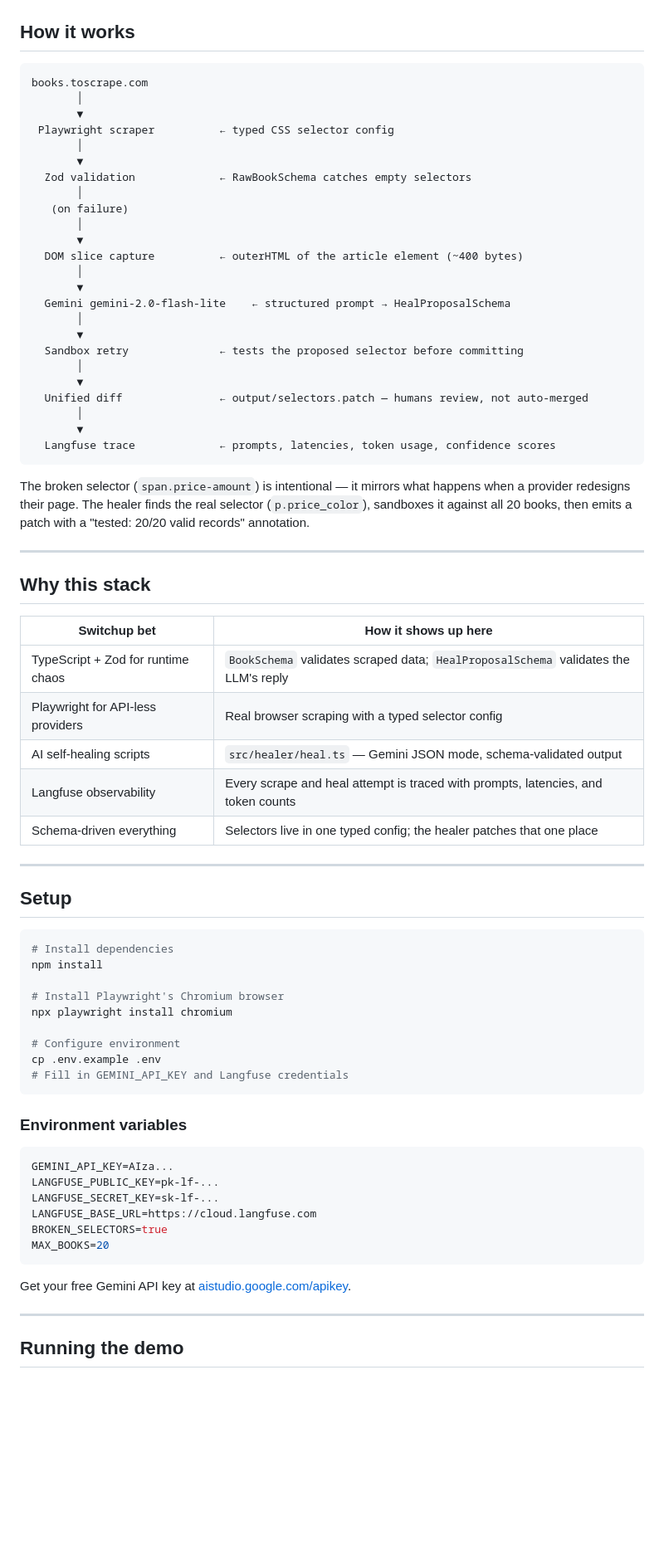
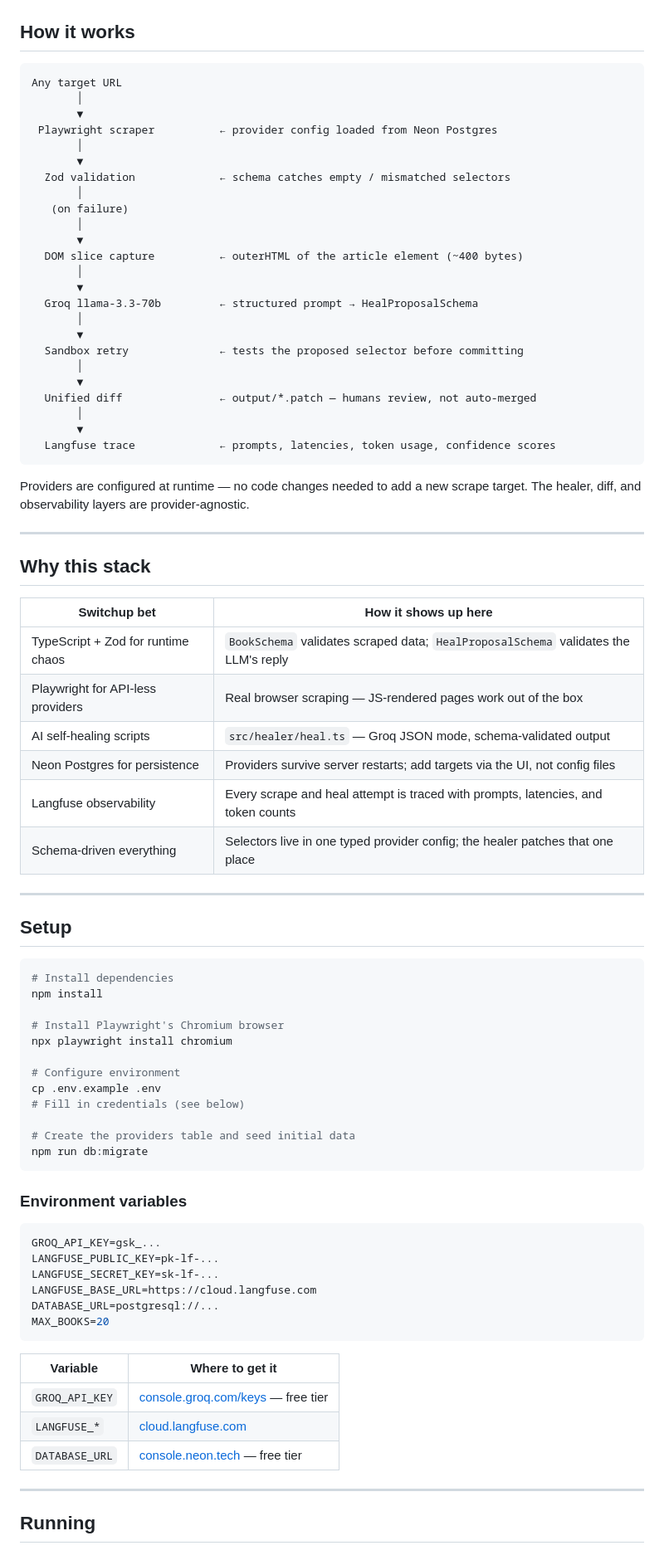
Before and after one commit to ClaytonSiby/switchup-demo, a Markdown page: README.md, the part around one of its changes. Shown at 83% size. GitHub-like rendering; blank space fills up the shorter version.

````diff
--- a/README.md
+++ b/README.md
@@ -11,13 +11,13 @@ Built as a "show, don't tell" demo. Every architectural choice mirrors the team'
 ## How it works
 
 ```text
-books.toscrape.com
+Any target URL
        │
        ▼
- Playwright scraper          ← typed CSS selector config
+ Playwright scraper          ← provider config loaded from Neon Postgres
        │
        ▼
-  Zod validation             ← RawBookSchema catches empty selectors
+  Zod validation             ← schema catches empty / mismatched selectors
        │
    (on failure)
        │
@@ -25,19 +25,19 @@ books.toscrape.com
   DOM slice capture          ← outerHTML of the article element (~400 bytes)
        │
        ▼
-  Gemini gemini-2.0-flash-lite    ← structured prompt → HealProposalSchema
+  Groq llama-3.3-70b         ← structured prompt → HealProposalSchema
        │
        ▼
   Sandbox retry              ← tests the proposed selector before committing
        │
        ▼
-  Unified diff               ← output/selectors.patch — humans review, not auto-merged
+  Unified diff               ← output/*.patch — humans review, not auto-merged
        │
        ▼
   Langfuse trace             ← prompts, latencies, token usage, confidence scores
 ```
 
-The broken selector (`span.price-amount`) is intentional — it mirrors what happens when a provider redesigns their page. The healer finds the real selector (`p.price_color`), sandboxes it against all 20 books, then emits a patch with a "tested: 20/20 valid records" annotation.
+Providers are configured at runtime — no code changes needed to add a new scrape target. The healer, diff, and observability layers are provider-agnostic.
 
 ---
 
@@ -46,10 +46,11 @@ The broken selector (`span.price-amount`) is intentional — it mirrors what hap
 | Switchup bet | How it shows up here |
 | --- | --- |
 | TypeScript + Zod for runtime chaos | `BookSchema` validates scraped data; `HealProposalSchema` validates the LLM's reply |
-| Playwright for API-less providers | Real browser scraping with a typed selector config |
-| AI self-healing scripts | `src/healer/heal.ts` — Gemini JSON mode, schema-validated output |
+| Playwright for API-less providers | Real browser scraping — JS-rendered pages work out of the box |
+| AI self-healing scripts | `src/healer/heal.ts` — Groq JSON mode, schema-validated output |
+| Neon Postgres for persistence | Providers survive server restarts; add targets via the UI, not config files |
 | Langfuse observability | Every scrape and heal attempt is traced with prompts, latencies, and token counts |
-| Schema-driven everything | Selectors live in one typed config; the healer patches that one place |
+| Schema-driven everything | Selectors live in one typed provider config; the healer patches that one place |
 
 ---
 
@@ -64,23 +65,30 @@ npx playwright install chromium
 
 # Configure environment
 cp .env.example .env
-# Fill in GEMINI_API_KEY and Langfuse credentials
+# Fill in credentials (see below)
+
+# Create the providers table and seed initial data
+npm run db:migrate
 ```
 
 ### Environment variables
 
 ```env
-GEMINI_API_KEY=AIza...
+GROQ_API_KEY=gsk_...
 LANGFUSE_PUBLIC_KEY=pk-lf-...
 LANGFUSE_SECRET_KEY=sk-lf-...
 LANGFUSE_BASE_URL=https://cloud.langfuse.com
-BROKEN_SELECTORS=true
+DATABASE_URL=postgresql://...
 MAX_BOOKS=20
 ```
 
-Get your free Gemini API key at [aistudio.google.com/apikey](https://aistudio.google.com/apikey).
+| Variable | Where to get it |
+| --- | --- |
+| `GROQ_API_KEY` | [console.groq.com/keys](https://console.groq.com/keys) — free tier |
+| `LANGFUSE_*` | [cloud.langfuse.com](https://cloud.langfuse.com) |
+| `DATABASE_URL` | [console.neon.tech](https://console.neon.tech) — free tier |
 
 ---
 
-## Running the demo
+## Running
 
````
Also changed, not shown: other parts of README.md (+48 -44 lines), CLAUDE.md (+11 -11 lines).
